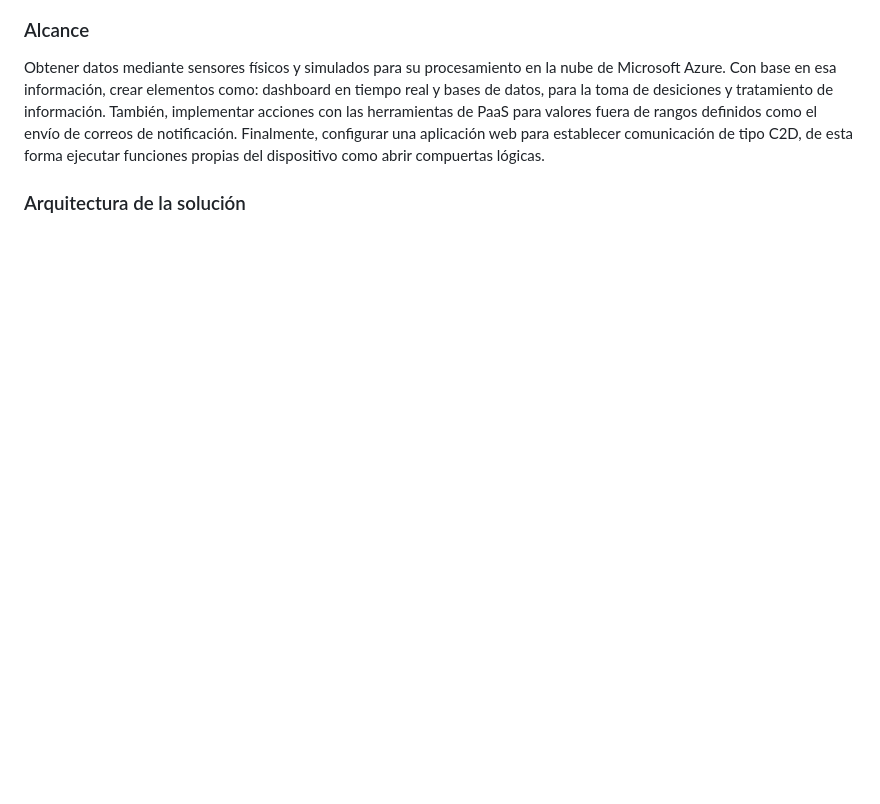
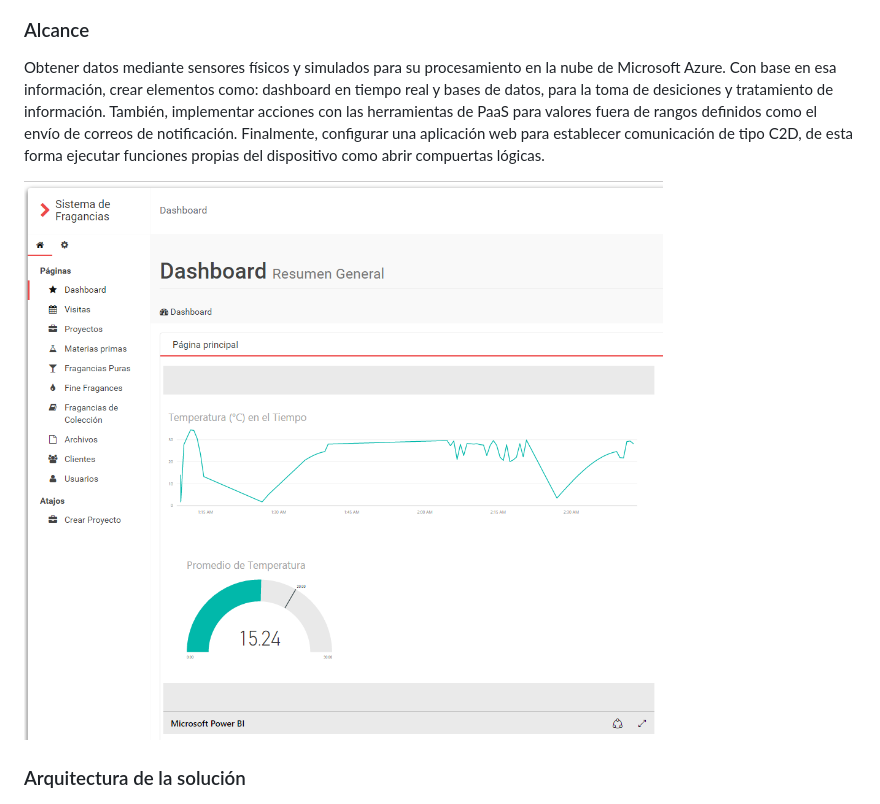
Before and after one commit to JnHernandz/hackiot, a Markdown page: readme.md, the part around the change. GitHub-like rendering; pictures changed too: assets/pagina.png (added); blank space fills up the shorter version.

Commit message:
pagina del cliente añadida

```diff
--- a/readme.md
+++ b/readme.md
@@ -12,6 +12,8 @@ Nuestro proyecto se basa en la medición de parámetros obtenidos de una técnic
 ### Alcance
 
 Obtener datos mediante sensores físicos y simulados para su procesamiento en la nube de Microsoft Azure. Con base en esa información, crear elementos como: dashboard en tiempo real y bases de datos, para la toma de desiciones y tratamiento de información. También, implementar acciones con las herramientas de PaaS para valores fuera de rangos definidos como el envío de correos de notificación. Finalmente, configurar una aplicación web para establecer comunicación de tipo C2D, de esta forma ejecutar funciones propias del dispositivo como abrir compuertas lógicas.
+
+![Página de Negocio](/assets/pagina.png "Página de Negocio")
 
 ### Arquitectura de la solución
 
```
